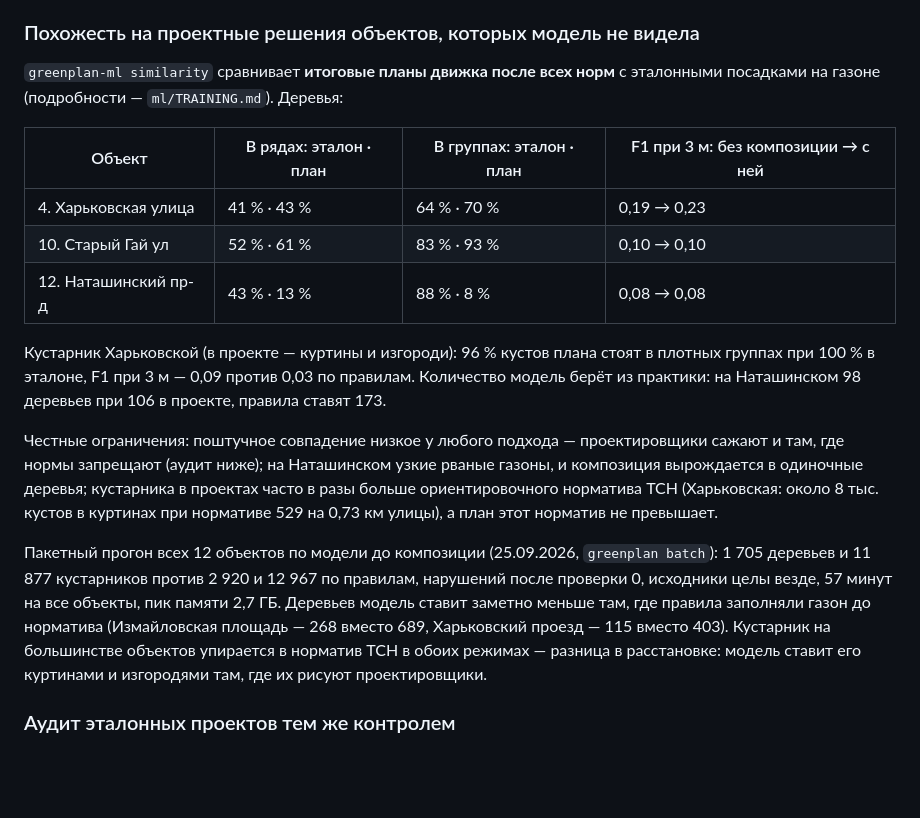
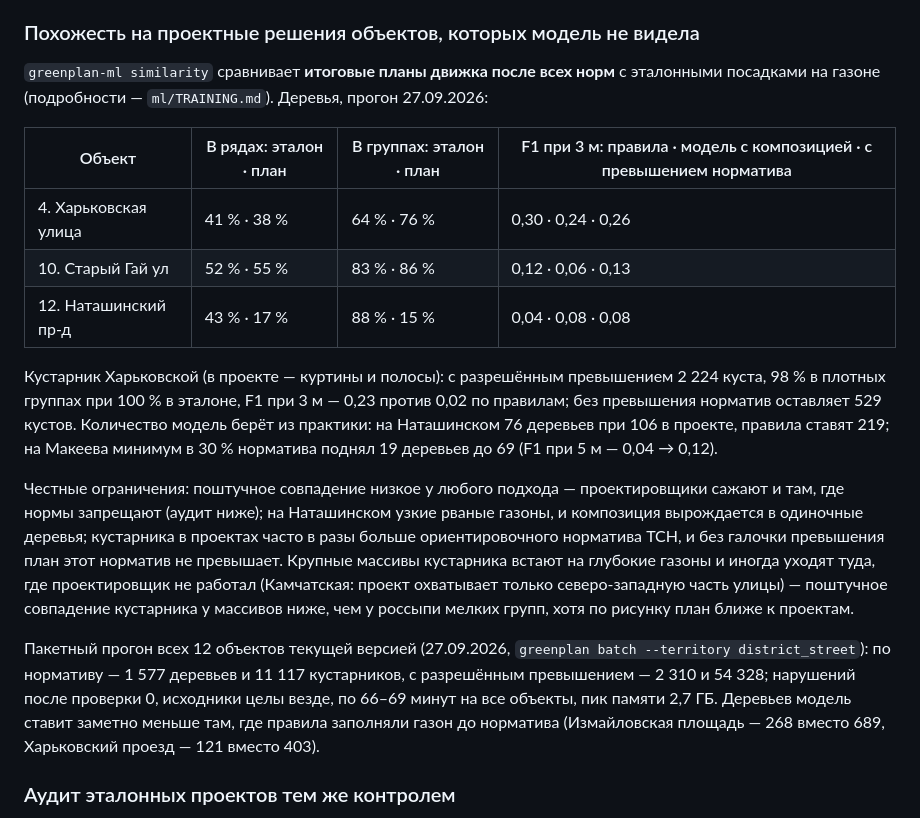
Before and after one commit to Ov3rl0rd1/GreenMoscow, a Markdown page: README.md, the part around the change. Drawn GitHub-style; blank space fills up the shorter version.

Commit message:
README: результаты прогона 27.09 — массивы, полосы, минимум деревьев, режим с превышением

```diff
--- a/README.md
+++ b/README.md
@@ -124,30 +124,33 @@ py -3.11 -m venv .venv
 ### Похожесть на проектные решения объектов, которых модель не видела
 
 `greenplan-ml similarity` сравнивает **итоговые планы движка после всех норм** с эталонными
-посадками на газоне (подробности — `ml/TRAINING.md`). Деревья:
+посадками на газоне (подробности — `ml/TRAINING.md`). Деревья, прогон 27.09.2026:
 
-| Объект | В рядах: эталон · план | В группах: эталон · план | F1 при 3 м: без композиции → с ней |
+| Объект | В рядах: эталон · план | В группах: эталон · план | F1 при 3 м: правила · модель с композицией · с превышением норматива |
 |---|---|---|---|
-| 4. Харьковская улица | 41 % · 43 % | 64 % · 70 % | 0,19 → 0,23 |
-| 10. Старый Гай ул | 52 % · 61 % | 83 % · 93 % | 0,10 → 0,10 |
-| 12. Наташинский пр-д | 43 % · 13 % | 88 % · 8 % | 0,08 → 0,08 |
+| 4. Харьковская улица | 41 % · 38 % | 64 % · 76 % | 0,30 · 0,24 · 0,26 |
+| 10. Старый Гай ул | 52 % · 55 % | 83 % · 86 % | 0,12 · 0,06 · 0,13 |
+| 12. Наташинский пр-д | 43 % · 17 % | 88 % · 15 % | 0,04 · 0,08 · 0,08 |
 
-Кустарник Харьковской (в проекте — куртины и изгороди): 96 % кустов плана стоят в плотных
-группах при 100 % в эталоне, F1 при 3 м — 0,09 против 0,03 по правилам. Количество модель берёт
-из практики: на Наташинском 98 деревьев при 106 в проекте, правила ставят 173.
+Кустарник Харьковской (в проекте — куртины и полосы): с разрешённым превышением 2 224 куста, 98 %
+в плотных группах при 100 % в эталоне, F1 при 3 м — 0,23 против 0,02 по правилам; без превышения
+норматив оставляет 529 кустов. Количество модель берёт из практики: на Наташинском 76 деревьев
+при 106 в проекте, правила ставят 219; на Макеева минимум в 30 % норматива поднял 19 деревьев
+до 69 (F1 при 5 м — 0,04 → 0,12).
 
 Честные ограничения: поштучное совпадение низкое у любого подхода — проектировщики сажают и там,
 где нормы запрещают (аудит ниже); на Наташинском узкие рваные газоны, и композиция вырождается в
-одиночные деревья; кустарника в проектах часто в разы больше ориентировочного норматива ТСН
-(Харьковская: около 8 тыс. кустов в куртинах при нормативе 529 на 0,73 км улицы), а план этот
-норматив не превышает.
+одиночные деревья; кустарника в проектах часто в разы больше ориентировочного норматива ТСН,
+и без галочки превышения план этот норматив не превышает. Крупные массивы кустарника встают на
+глубокие газоны и иногда уходят туда, где проектировщик не работал (Камчатская: проект охватывает
+только северо-западную часть улицы) — поштучное совпадение кустарника у массивов ниже, чем у
+россыпи мелких групп, хотя по рисунку план ближе к проектам.
 
-Пакетный прогон всех 12 объектов по модели до композиции (25.09.2026, `greenplan batch`): 1 705 деревьев и
-11 877 кустарников против 2 920 и 12 967 по правилам, нарушений после проверки 0, исходники целы
-везде, 57 минут на все объекты, пик памяти 2,7 ГБ. Деревьев модель ставит заметно меньше там, где
-правила заполняли газон до норматива (Измайловская площадь — 268 вместо 689, Харьковский проезд —
-115 вместо 403). Кустарник на большинстве объектов упирается в норматив ТСН в обоих режимах —
-разница в расстановке: модель ставит его куртинами и изгородями там, где их рисуют проектировщики.
+Пакетный прогон всех 12 объектов текущей версией (27.09.2026, `greenplan batch --territory
+district_street`): по нормативу — 1 577 деревьев и 11 117 кустарников, с разрешённым превышением —
+2 310 и 54 328; нарушений после проверки 0, исходники целы везде, по 66–69 минут на все объекты,
+пик памяти 2,7 ГБ. Деревьев модель ставит заметно меньше там, где правила заполняли газон до
+норматива (Измайловская площадь — 268 вместо 689, Харьковский проезд — 121 вместо 403).
 
 ### Аудит эталонных проектов тем же контролем
 
```
